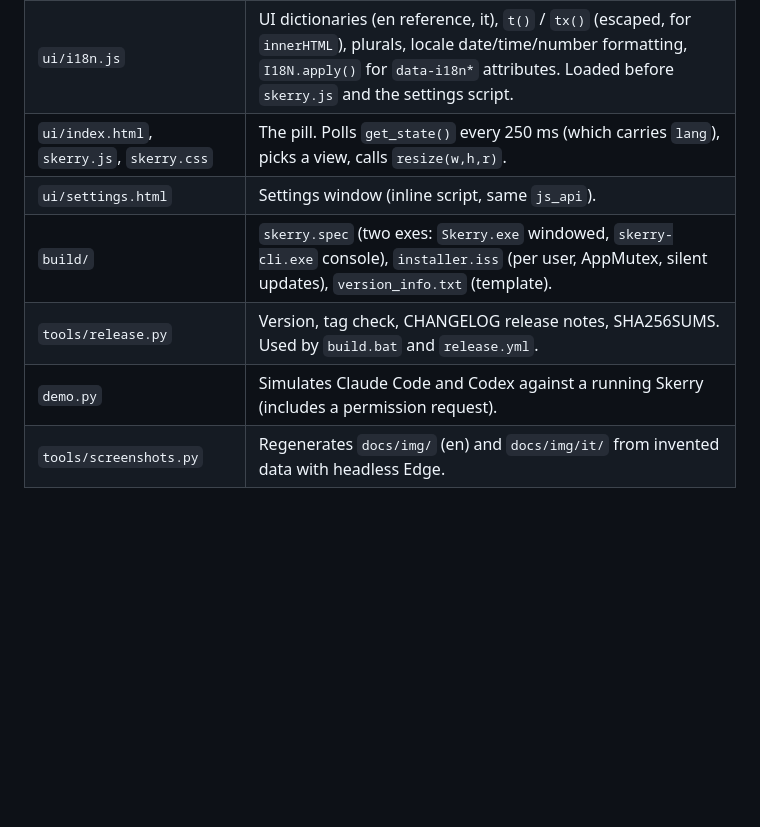
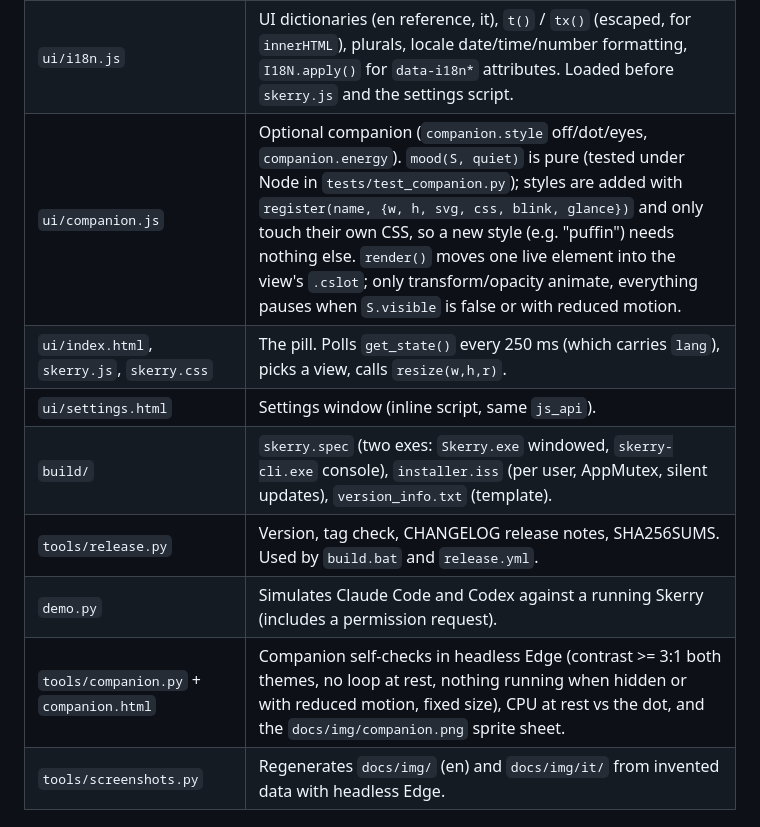
Before and after one commit to Botteca/skerry, a Markdown page: CLAUDE.md, the part around the change. GitHub-like rendering; blank space fills up the shorter version.

```diff
--- a/CLAUDE.md
+++ b/CLAUDE.md
@@ -38,11 +38,13 @@ Stack: Python 3.11+ (dev venv runs 3.13), pywebview on WinForms/WebView2, a loca
 | `skerry/timer.py`, `shelf.py`, `sounds.py`, `tray.py`, `autostart.py`, `terminal.py`, `paths.py`, `log.py` | Timer/Pomodoro, shelf, beeps, tray menu, HKCU Run key, terminal HWND lookup, paths, rotating log. |
 | `skerry/updater.py` | GitHub release check (startup + every 6 h, ETag), semver, `updates` = auto/notify/off. Auto: download, verify SHA-256 against `SHA256SUMS.txt`, install at a quiet moment (`SkerryApp._quiet_moment`) or on "Update now" via a hidden PowerShell that waits for Skerry to exit, runs the installer silently and restarts the old version if it fails. |
 | `ui/i18n.js` | UI dictionaries (en reference, it), `t()` / `tx()` (escaped, for `innerHTML`), plurals, locale date/time/number formatting, `I18N.apply()` for `data-i18n*` attributes. Loaded before `skerry.js` and the settings script. |
+| `ui/companion.js` | Optional companion (`companion.style` off/dot/eyes, `companion.energy`). `mood(S, quiet)` is pure (tested under Node in `tests/test_companion.py`); styles are added with `register(name, {w, h, svg, css, blink, glance})` and only touch their own CSS, so a new style (e.g. "puffin") needs nothing else. `render()` moves one live element into the view's `.cslot`; only transform/opacity animate, everything pauses when `S.visible` is false or with reduced motion. |
 | `ui/index.html`, `skerry.js`, `skerry.css` | The pill. Polls `get_state()` every 250 ms (which carries `lang`), picks a view, calls `resize(w,h,r)`. |
 | `ui/settings.html` | Settings window (inline script, same `js_api`). |
 | `build/` | `skerry.spec` (two exes: `Skerry.exe` windowed, `skerry-cli.exe` console), `installer.iss` (per user, AppMutex, silent updates), `version_info.txt` (template). |
 | `tools/release.py` | Version, tag check, CHANGELOG release notes, SHA256SUMS. Used by `build.bat` and `release.yml`. |
 | `demo.py` | Simulates Claude Code and Codex against a running Skerry (includes a permission request). |
+| `tools/companion.py` + `companion.html` | Companion self-checks in headless Edge (contrast >= 3:1 both themes, no loop at rest, nothing running when hidden or with reduced motion, fixed size), CPU at rest vs the dot, and the `docs/img/companion.png` sprite sheet. |
 | `tools/screenshots.py` | Regenerates `docs/img/` (en) and `docs/img/it/` from invented data with headless Edge. |
 
 ## Data flow
```
Also changed, not shown: README.it.md (+12 -0 lines), README.md (+11 -0 lines), docs/img/companion.png (added), 12 other files.
